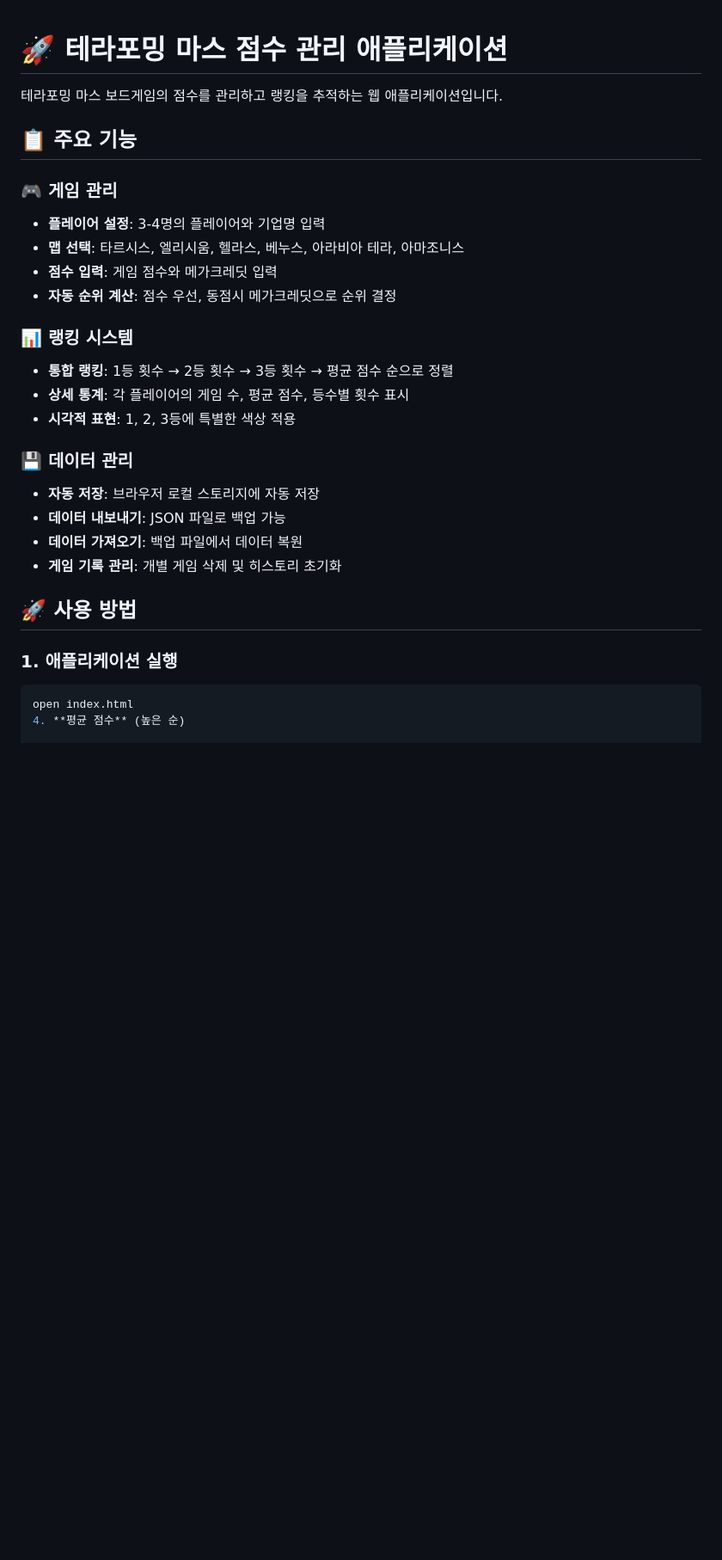
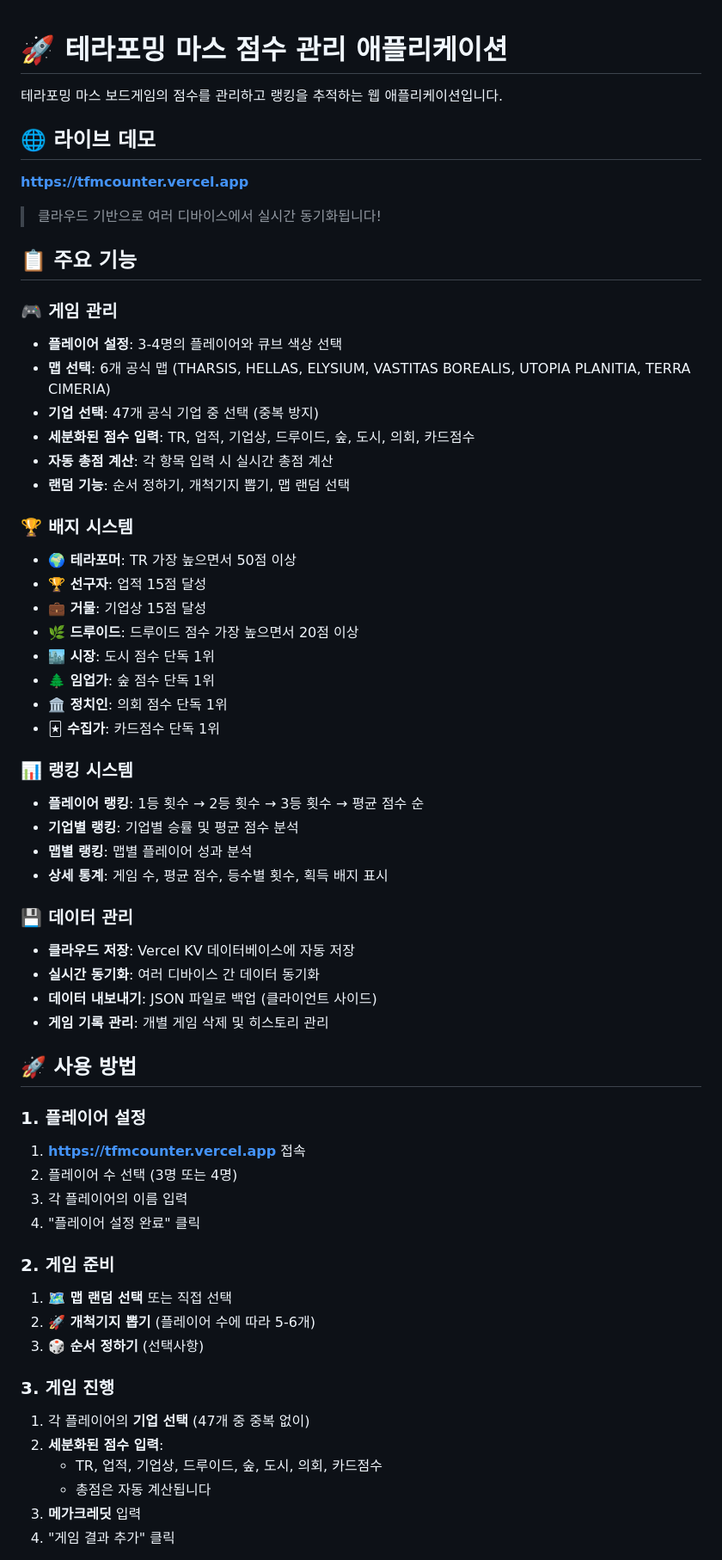
Before and after one commit to gyunnkim/TFMCounter, a Markdown page: README.md, the part around one of its changes. Shown at 86% size. Rendered like a GitHub page; blank space fills up the shorter version.

````diff
--- a/README.md
+++ b/README.md
@@ -2,28 +2,61 @@
 
 테라포밍 마스 보드게임의 점수를 관리하고 랭킹을 추적하는 웹 애플리케이션입니다.
 
+## 🌐 라이브 데모
+**[https://tfmcounter.vercel.app](https://tfmcounter.vercel.app)**
+
+> 클라우드 기반으로 여러 디바이스에서 실시간 동기화됩니다!
+
 ## 📋 주요 기능
 
 ### 🎮 게임 관리
-- **플레이어 설정**: 3-4명의 플레이어와 기업명 입력
-- **맵 선택**: 타르시스, 엘리시움, 헬라스, 베누스, 아라비아 테라, 아마조니스
-- **점수 입력**: 게임 점수와 메가크레딧 입력
-- **자동 순위 계산**: 점수 우선, 동점시 메가크레딧으로 순위 결정
+- **플레이어 설정**: 3-4명의 플레이어와 큐브 색상 선택
+- **맵 선택**: 6개 공식 맵 (THARSIS, HELLAS, ELYSIUM, VASTITAS BOREALIS, UTOPIA PLANITIA, TERRA CIMERIA)
+- **기업 선택**: 47개 공식 기업 중 선택 (중복 방지)
+- **세분화된 점수 입력**: TR, 업적, 기업상, 드루이드, 숲, 도시, 의회, 카드점수
+- **자동 총점 계산**: 각 항목 입력 시 실시간 총점 계산
+- **랜덤 기능**: 순서 정하기, 개척기지 뽑기, 맵 랜덤 선택
+
+### 🏆 배지 시스템
+- **🌍 테라포머**: TR 가장 높으면서 50점 이상
+- **🏆 선구자**: 업적 15점 달성
+- **💼 거물**: 기업상 15점 달성
+- **🌿 드루이드**: 드루이드 점수 가장 높으면서 20점 이상
+- **🏙️ 시장**: 도시 점수 단독 1위
+- **🌲 임업가**: 숲 점수 단독 1위
+- **🏛️ 정치인**: 의회 점수 단독 1위
+- **🃏 수집가**: 카드점수 단독 1위
 
 ### 📊 랭킹 시스템
-- **통합 랭킹**: 1등 횟수 → 2등 횟수 → 3등 횟수 → 평균 점수 순으로 정렬
-- **상세 통계**: 각 플레이어의 게임 수, 평균 점수, 등수별 횟수 표시
-- **시각적 표현**: 1, 2, 3등에 특별한 색상 적용
+- **플레이어 랭킹**: 1등 횟수 → 2등 횟수 → 3등 횟수 → 평균 점수 순
+- **기업별 랭킹**: 기업별 승률 및 평균 점수 분석
+- **맵별 랭킹**: 맵별 플레이어 성과 분석
+- **상세 통계**: 게임 수, 평균 점수, 등수별 횟수, 획득 배지 표시
 
 ### 💾 데이터 관리
-- **자동 저장**: 브라우저 로컬 스토리지에 자동 저장
-- **데이터 내보내기**: JSON 파일로 백업 가능
-- **데이터 가져오기**: 백업 파일에서 데이터 복원
-- **게임 기록 관리**: 개별 게임 삭제 및 히스토리 초기화
+- **클라우드 저장**: Vercel KV 데이터베이스에 자동 저장
+- **실시간 동기화**: 여러 디바이스 간 데이터 동기화
+- **데이터 내보내기**: JSON 파일로 백업 (클라이언트 사이드)
+- **게임 기록 관리**: 개별 게임 삭제 및 히스토리 관리
 
 ## 🚀 사용 방법
 
-### 1. 애플리케이션 실행
-```bash
-open index.html
-4. **평균 점수** (높은 순)
+### 1. 플레이어 설정
+1. **[https://tfmcounter.vercel.app](https://tfmcounter.vercel.app)** 접속
+2. 플레이어 수 선택 (3명 또는 4명)
+3. 각 플레이어의 이름 입력
+4. "플레이어 설정 완료" 클릭
+
+### 2. 게임 준비
+1. **🗺️ 맵 랜덤 선택** 또는 직접 선택
+2. **🚀 개척기지 뽑기** (플레이어 수에 따라 5-6개)
+3. **🎲 순서 정하기** (선택사항)
+
+### 3. 게임 진행
+1. 각 플레이어의 **기업 선택** (47개 중 중복 없이)
+2. **세분화된 점수 입력**:
+   - TR, 업적, 기업상, 드루이드, 숲, 도시, 의회, 카드점수
+   - 총점은 자동 계산됩니다
+3. **메가크레딧** 입력
+4. "게임 결과 추가" 클릭
+
````
Also changed, not shown: other parts of README.md (+50 -29 lines).
